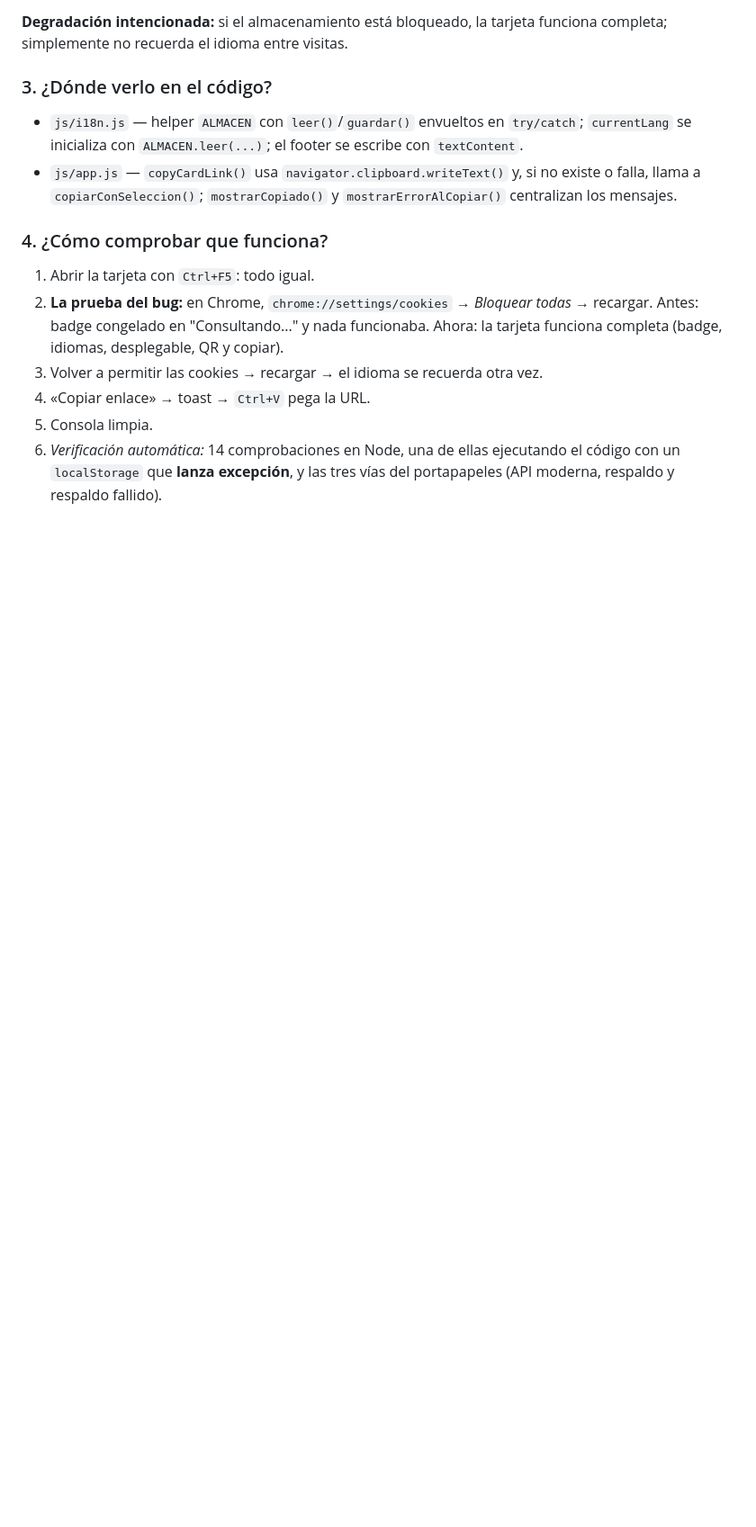
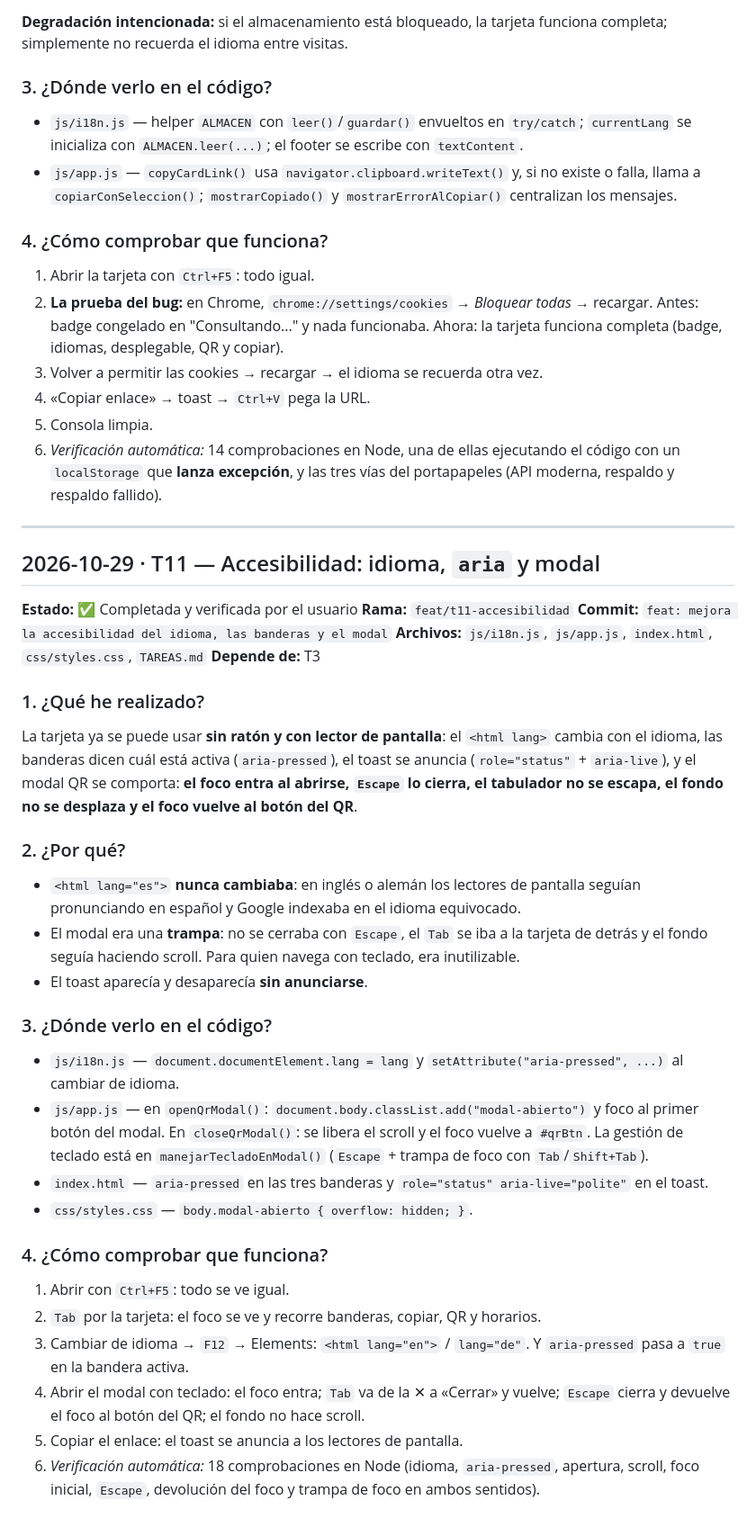
Before and after one commit to antoniorb1913/bar-jardin, a Markdown page: HISTORIAL.md, the part around one of its changes. Shown at 90% size. GitHub-like rendering; blank space fills up the shorter version.

Commit message:
docs: cierra T11 en el tablero y el historial

```diff
--- a/HISTORIAL.md
+++ b/HISTORIAL.md
@@ -480,3 +481,39 @@ Además, `document.execCommand("copy")` está obsoleto, y escribir el footer con
 4. «Copiar enlace» → toast → `Ctrl+V` pega la URL.
 5. Consola limpia.
 6. *Verificación automática:* 14 comprobaciones en Node, una de ellas ejecutando el código con un `localStorage` que **lanza excepción**, y las tres vías del portapapeles (API moderna, respaldo y respaldo fallido).
+
+---
+
+## 2026-10-29 · T11 — Accesibilidad: idioma, `aria` y modal
+
+**Estado:** ✅ Completada y verificada por el usuario
+**Rama:** `feat/t11-accesibilidad`
+**Commit:** `feat: mejora la accesibilidad del idioma, las banderas y el modal`
+**Archivos:** `js/i18n.js`, `js/app.js`, `index.html`, `css/styles.css`, `TAREAS.md`
+**Depende de:** T3
+
+### 1. ¿Qué he realizado?
+
+La tarjeta ya se puede usar **sin ratón y con lector de pantalla**: el `<html lang>` cambia con el idioma, las banderas dicen cuál está activa (`aria-pressed`), el toast se anuncia (`role="status"` + `aria-live`), y el modal QR se comporta: **el foco entra al abrirse, `Escape` lo cierra, el tabulador no se escapa, el fondo no se desplaza y el foco vuelve al botón del QR**.
+
+### 2. ¿Por qué?
+
+- `<html lang="es">` **nunca cambiaba**: en inglés o alemán los lectores de pantalla seguían pronunciando en español y Google indexaba en el idioma equivocado.
+- El modal era una **trampa**: no se cerraba con `Escape`, el `Tab` se iba a la tarjeta de detrás y el fondo seguía haciendo scroll. Para quien navega con teclado, era inutilizable.
+- El toast aparecía y desaparecía **sin anunciarse**.
+
+### 3. ¿Dónde verlo en el código?
+
+- `js/i18n.js` — `document.documentElement.lang = lang` y `setAttribute("aria-pressed", ...)` al cambiar de idioma.
+- `js/app.js` — en `openQrModal()`: `document.body.classList.add("modal-abierto")` y foco al primer botón del modal. En `closeQrModal()`: se libera el scroll y el foco vuelve a `#qrBtn`. La gestión de teclado está en `manejarTecladoEnModal()` (`Escape` + trampa de foco con `Tab`/`Shift+Tab`).
+- `index.html` — `aria-pressed` en las tres banderas y `role="status" aria-live="polite"` en el toast.
+- `css/styles.css` — `body.modal-abierto { overflow: hidden; }`.
+
+### 4. ¿Cómo comprobar que funciona?
+
+1. Abrir con `Ctrl+F5`: todo se ve igual.
+2. `Tab` por la tarjeta: el foco se ve y recorre banderas, copiar, QR y horarios.
+3. Cambiar de idioma → `F12` → Elements: `<html lang="en">` / `lang="de"`. Y `aria-pressed` pasa a `true` en la bandera activa.
+4. Abrir el modal con teclado: el foco entra; `Tab` va de la ✕ a «Cerrar» y vuelve; `Escape` cierra y devuelve el foco al botón del QR; el fondo no hace scroll.
+5. Copiar el enlace: el toast se anuncia a los lectores de pantalla.
+6. *Verificación automática:* 18 comprobaciones en Node (idioma, `aria-pressed`, apertura, scroll, foco inicial, `Escape`, devolución del foco y trampa de foco en ambos sentidos).
```
Also changed, not shown: other parts of HISTORIAL.md (+1 -0 lines), TAREAS.md (+3 -3 lines).
